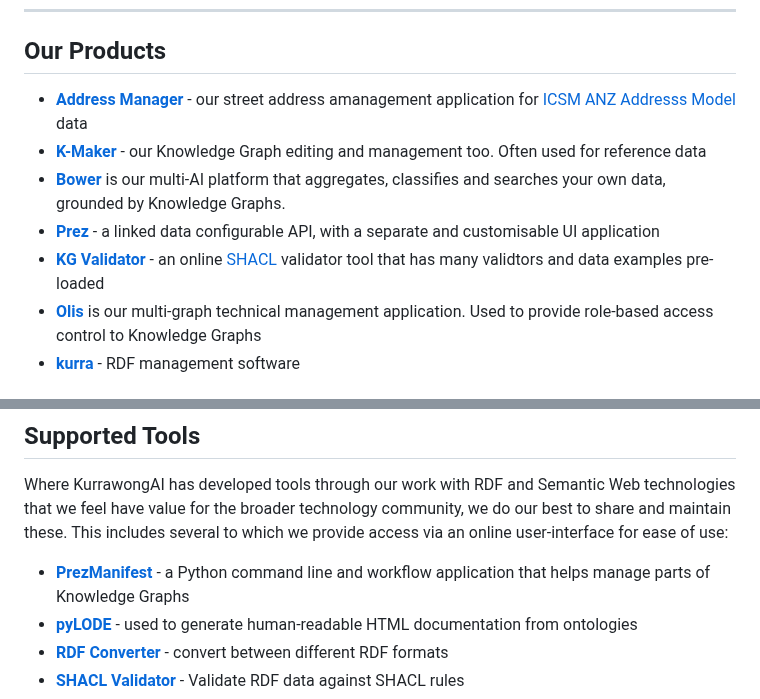
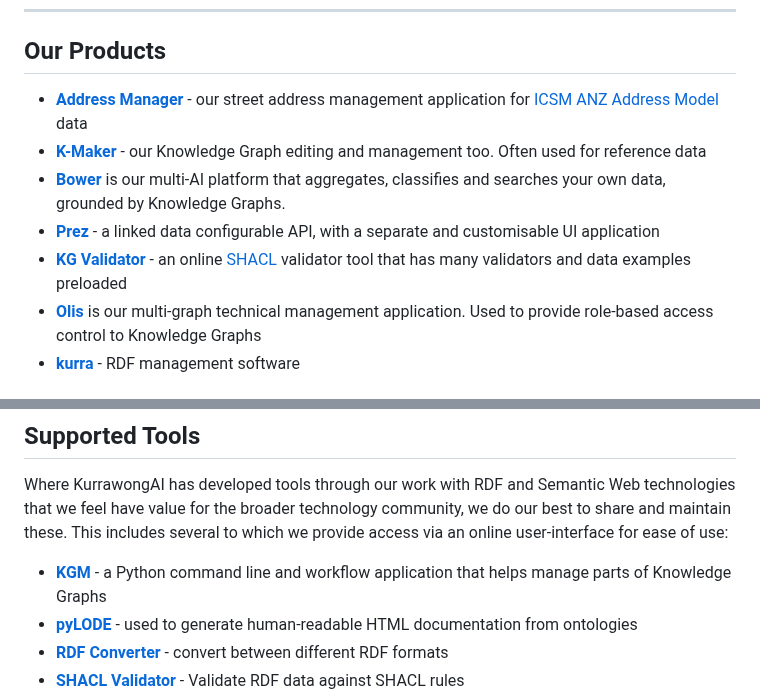
Before and after one commit to Kurrawong/kurrawong.ai, a Markdown page: content/3.products/index.md, 2 parts joined by grey strips. Drawn GitHub-style.

```diff
--- a/content/3.products/index.md
+++ b/content/3.products/index.md
@@ -14,11 +14,11 @@ However, we actively support a range of Knowledge Graph-related products: mostly
 ---
 ## Our Products
 
-- **[Address Manager](/products/address-manager)** - our street address amanagement application for [ICSM ANZ Addresss Model](https://linked.data.gov.au/def/addr) data
+- **[Address Manager](/products/address-manager)** - our street address management application for [ICSM ANZ Address Model](https://linked.data.gov.au/def/addr) data
 - **[K-Maker](/products/k-maker)** - our Knowledge Graph editing and management too. Often used for reference data
 - **[Bower](/products/bower)** is our multi-AI platform that aggregates, classifies and searches your own data, grounded by Knowledge Graphs.
 - **[Prez](/products/prez)** - a linked data configurable API, with a separate and customisable UI application
-- **[KG Validator](https://tools.kurrawong.ai/validate)** - an online [SHACL](https://www.w3.org/TR/shacl/) validator tool that has many validtors and data examples pre-loaded
+- **[KG Validator](https://tools.kurrawong.ai/validate)** - an online [SHACL](https://www.w3.org/TR/shacl/) validator tool that has many validators and data examples preloaded
 - **[Olis](/products/olis)** is our multi-graph technical management application. Used to provide role-based access control to Knowledge Graphs
 - **[kurra](/products/kurra)** - RDF management software
 
@@ -29,7 +29,7 @@ However, we actively support a range of Knowledge Graph-related products: mostly
 ## Supported Tools
 
 Where KurrawongAI has developed tools through our work with RDF and Semantic Web technologies that we feel have value for the broader technology community, we do our best to share and maintain these. This includes several to which we provide access via an online user-interface for ease of use:
-- **[PrezManifest](https://tools.kurrawong.ai/cmd/prezmanifest)** - a Python command line and workflow application that helps manage parts of Knowledge Graphs
+- **[KGM](https://docs.kurrawong.ai/products/tools/kgm/)** - a Python command line and workflow application that helps manage parts of Knowledge Graphs
 - **[pyLODE](https://tools.kurrawong.ai/tools/pylode)** - used to generate human-readable HTML documentation from ontologies
 - **[RDF Converter](https://tools.kurrawong.ai/tools/convert)** - convert between different RDF formats
 - **[SHACL Validator](https://tools.kurrawong.ai/tools/validate)** - Validate RDF data against SHACL rules
```
Also changed, not shown: content/3.products/3.prez.md (+13 -7 lines).
